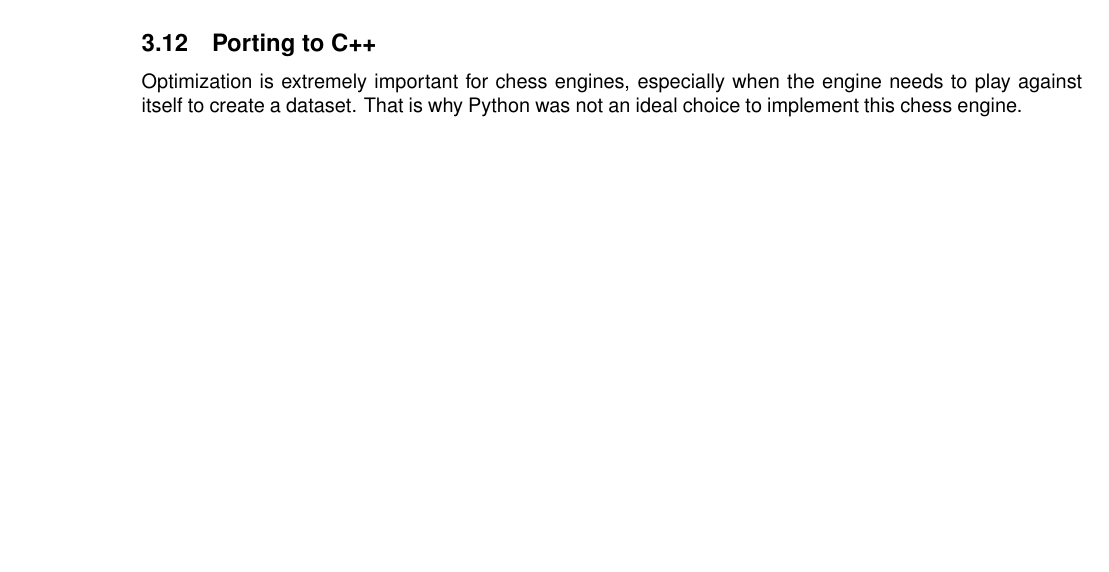
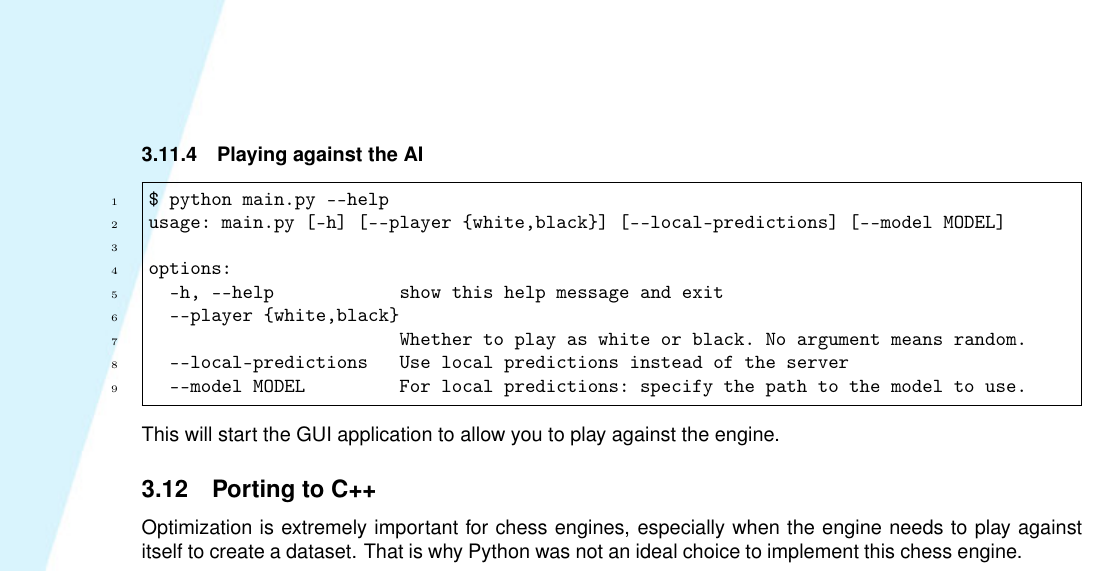
Before and after one commit to zjeffer/howest-thesis, a LaTeX thesis (thesis.tex): part of page 32 of 38 before the commit and part of page 33 of 39 after it, cut at the place of the change, the shorter picture padded with empty space. Compiled offline with pdfLaTeX.

Commit message:
technical research: playing against the ai

```diff
--- a/thesis.tex
+++ b/thesis.tex
@@ -1084,7 +1092,7 @@ In chess, white inherently has a slightly higher chance of winning because they
 Therefore, to evaluate two models, each model will both play white and black an equal amount of times.
 
 \begin{minted}{text}
-$ python3 evaluate.py --help
+$ python evaluate.py --help
 usage: evaluate.py [-h] model_1 model_2 nr_games
 
 Evaluate two models
@@ -1098,6 +1106,21 @@ options:
   -h, --help  show this help message and exit
 \end{minted}
 
+\subsubsection{Playing against the AI}
+
+\begin{minted}{text}
+$ python main.py --help
+usage: main.py [-h] [--player {white,black}] [--local-predictions] [--model MODEL]
+
+options:
+  -h, --help            show this help message and exit
+  --player {white,black}
+                        Whether to play as white or black. No argument means random.
+  --local-predictions   Use local predictions instead of the server
+  --model MODEL         For local predictions: specify the path to the model to use.
+\end{minted}
+
+This will start the GUI application to allow you to play against the engine.
 
 \subsection{Porting to C++}
 
```
Also changed, not shown: thesis.pdf, thesis.tex (16 more changed lines).
